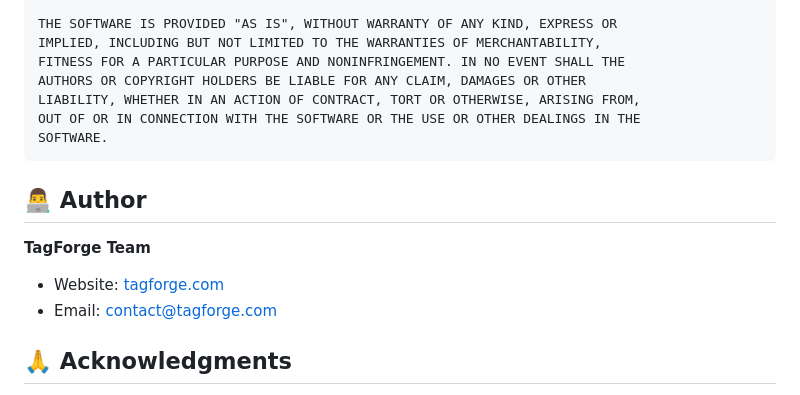
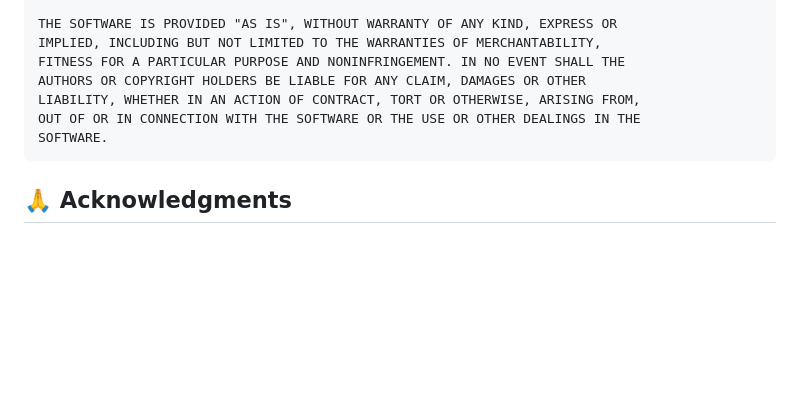
Before and after one commit to ayush21-r/TagForge, a Markdown page: README.md, the part around the change. Drawn GitHub-style; blank space fills up the shorter version.

Commit message:
Remove author section from README

````diff
--- a/README.md
+++ b/README.md
@@ -285,12 +285,6 @@ OUT OF OR IN CONNECTION WITH THE SOFTWARE OR THE USE OR OTHER DEALINGS IN THE
 SOFTWARE.
 ```
 
-## 👨‍💻 Author
-
-**TagForge Team**
-- Website: [tagforge.com](#)
-- Email: contact@tagforge.com
-
 ## 🙏 Acknowledgments
 
 - [Leaflet.js](https://leafletjs.com/) for the amazing mapping library
````
